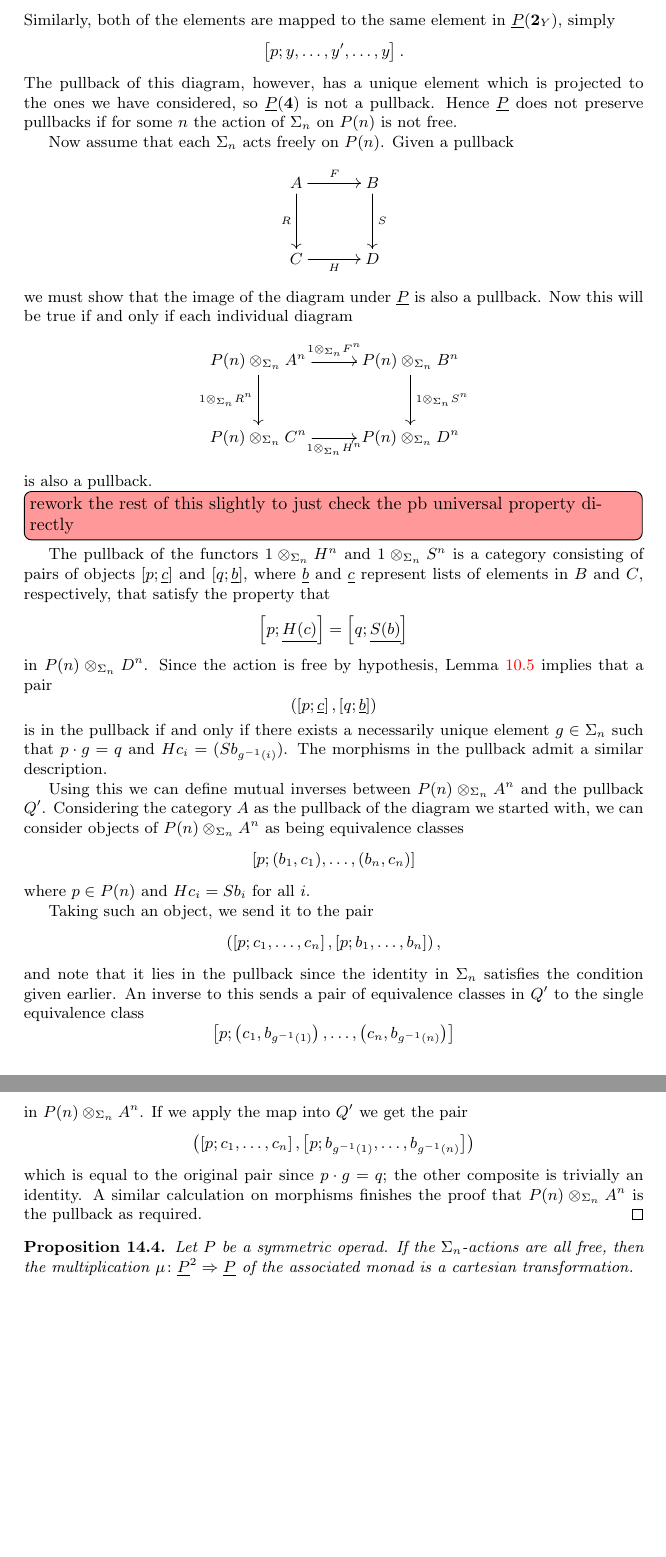
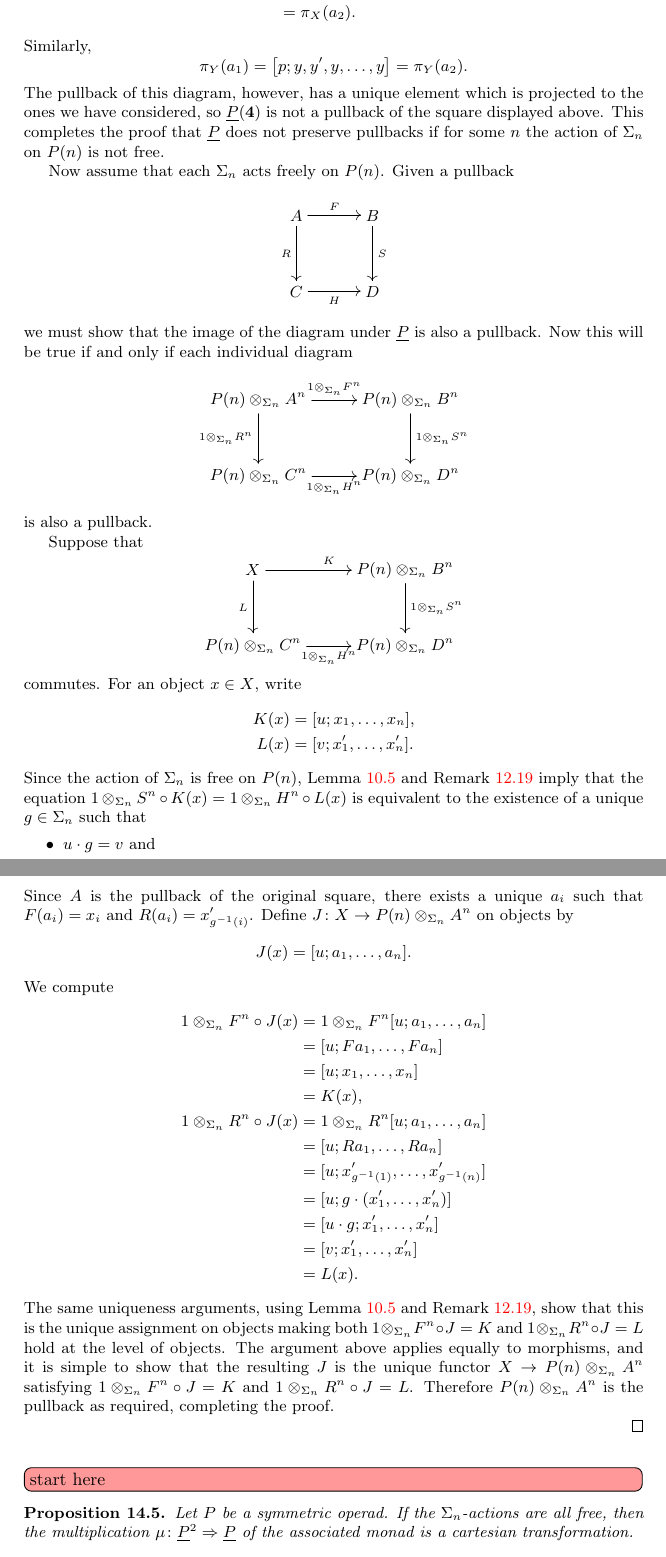
Before and after one commit to nickgurski/action_operads, a LaTeX document (paper/operads_paper-v2.tex, which reads paper/v2p3.tex): two parts of pages 72 and 73 of 102 before the commit and two parts of pages 72 and 73 of 103 after it, joined at a grey line, cut at the place of the change, the shorter picture padded with empty space. The pictures show the PDF file paper/operads_paper-v2.pdf that the author committed with the source.

Commit message:
more work on 14

```diff
--- a/paper/v2p3.tex
+++ b/paper/v2p3.tex
@@ -1900,10 +1902,3 @@ Letting $\mathbf{4}$ denote the pullback and similarly writing $\mathbf{2}_X = \
             {\ar "01" ; "11"}:
         \endxy
     \]
-The projection map $\underline{P}(\mb{4}) \rightarrow \underline{P}(\mb{2}_Y)$ maps an element
-    \[
-        [p;(x_1,y_1), \ldots, (x_n,y_n)]
-    \]
-to the element
-    \[
-        [p;y_1,\ldots,y_n]
@@ -1917 +1905,3 @@ Now $g \neq e$, so there exists an $i \in \{1, \ldots, n\}$ such that $g(i) \neq
-        \left[p;(x',y),(x,y),\ldots,(x,y),(x,y'),(x,y),\ldots,(x,y)\right]
+The projection map $\pi_Y \colon \underline{P}(\mb{4}) \rightarrow \underline{P}(\mb{2}_Y)$ is defined by
+    \[
+        \pi_Y\big(\ [p;(x_1,y_1), \ldots, (x_n,y_n)]\ \big) = [p;y_1,\ldots,y_n],
@@ -1918,4 +1914,4 @@ Now $g \neq e$, so there exists an $i \in \{1, \ldots, n\}$ such that $g(i) \neq
+      a_1=  \left[p;(x',y),(x,y'),(x,y),\ldots,(x,y)\right]
     \]
 and
     \[
-        \left[p;(x,y),\ldots,(x,y),(x',y'),(x,y),\ldots,(x,y)\right]
@@ -1924,13 +1921,15 @@ in $\underline{P}(\mb{4})$. In the first element we put $(x',y)$ in the first po
     \begin{align*}
-           \left[p; x', x, \ldots, x\right]&= \left[p \cdot g; (x', x, \ldots, x)\right]\\
+           \pi_X(a_1) & = \left[p; x', x, \ldots, x\right] \\
+           &= \left[p \cdot g; x', x, \ldots, x\right]\\
           &= \left[p;g\cdot (x', x, \ldots, x)\right]\\
-          &= \left[p;x,x,\ldots,x',\ldots,x\right].
+          &= \left[p;x,x',x,\ldots,x\right] \\
+          & = \pi_X(a_2).
     \end{align*}
-Similarly, both of the elements are mapped to the same element in $\underline{P}(\mathbf{2}_Y)$, simply
-    \[
-        \left[p;y,\ldots,y', \ldots, y\right].
-    \]
-The pullback of this diagram, however, has a unique element which is projected to the ones we have considered, so $\underline{P}(\mb{4})$ is not a pullback. Hence $\underline{P}$ does not preserve pullbacks if for some $n$ the action of $\Sigma_n$ on $P(n)$ is not free.
+Similarly,
+    \[
+        \pi_Y(a_1) = \left[p;y,y',y, \ldots, y\right] = \pi_Y(a_2).
+    \]
+The pullback of this diagram, however, has a unique element which is projected to the ones we have considered, so $\underline{P}(\mb{4})$ is not a pullback of the square displayed above. This completes the proof that $\underline{P}$ does not preserve pullbacks if for some $n$ the action of $\Sigma_n$ on $P(n)$ is not free.
 
 Now assume that each $\Sigma_n$ acts freely on $P(n)$. Given a pullback
     \[
@@ -1959,35 +1958,7 @@ we must show that the image of the diagram under $\underline{P}$ is also a pullb
             \endxy
     \]
 is also a pullback.
-\ngnoteil{rework the rest of this slightly to just check the pb universal property directly}
-The pullback of the functors $\coeqb{1}{H^n}{\Sigma_{n}}$ and $\coeqb{1}{S^n}{\Sigma_{n}}$ is a category consisting of pairs of objects $[p;\underline{c}]$ and $[q;\underline{b}]$, where $\underline{b}$ and $\underline{c}$ represent lists of elements in $B$ and $C$, respectively, that satisfy the property that
-    \[
-        \left[p;\underline{H(c)}\right] = \left[q; \underline{S(b)}\right]
-    \]
-    in $\coeqsig{P}{D}{n}$.
-Since the action is free by hypothesis, Lemma \ref{lem:coeq-lem} implies that a pair
-    \[
-        \left(\left[p;\underline{c}\right], \left[q;\underline{b}\right]\right)
-    \]
-is in the pullback if and only if there exists a necessarily unique element $g \in \Sigma_n$ such that $p \cdot g = q$ and $Hc_i = (Sb_{g^{-1}(i)})$.
-The morphisms in the pullback admit a similar description.
-
-Using this we can define mutual inverses between $\coeqsig{P}{A}{n}$ and the pullback $Q'$. Considering the category $A$ as the pullback of the diagram we started with, we can consider objects of $\coeqsig{P}{A}{n}$ as being equivalence classes
-    \[
-        [p;(b_1,c_1),\ldots,(b_n,c_n)]
-    \]
-where $p \in P(n)$ and $Hc_i = Sb_i$ for all $i$.
-
-Taking such an object, we send it to the pair
-    \[
-        \left(\left[p;c_1,\ldots,c_n\right],[p;b_1,\ldots,b_n]\right),
-    \]
-and note that it lies in the pullback since the identity in $\Sigma_n$ satisfies the condition given earlier. An inverse to this sends a pair of equivalence classes in $Q'$ to the single equivalence class
-    \[
-        \left[p;\left(c_1,b_{g^{-1}(1)}\right),\ldots,\left(c_n,b_{g^{-1}(n)}\right)\right]
-    \]
-in $\coeqsig{P}{A}{n}$. If we apply the map into $Q'$ we get the pair
-    \[
-        \left(\left[p;c_1,\ldots,c_n\right],\left[p;b_{g^{-1}(1)},\ldots,b_{g^{-1}(n)}\right]\right)
-    \]
-which is equal to the original pair since $p \cdot g = q$; the other composite is trivially an identity. A similar calculation on morphisms finishes the proof that $\coeqsig{P}{A}{n}$ is the pullback as required.
+
+Suppose that
+        \[
+            \xy
@@ -1993,0 +1972,18 @@ which is equal to the original pair since $p \cdot g = q$; the other composite i
+                {\ar_{\coeqb{1}{H^n}{\Sigma_{n}}} "01" ; "11"}:
+            \endxy
+    \]
+commutes. For an object $x \in X$, write
+\begin{align*}
+K(x) & = [u; x_1, \ldots, x_n],\\
+L(x) & = [v; x_1', \ldots, x_n'].
+\end{align*}
+Since the action of $\Sigma_n$ is free on $P(n)$, \cref{lem:coeq-lem} and \cref{rem:operadcoeq-as-quotient} imply that the equation $\coeqb{1}{S^n}{\Sigma_{n}}\circ K(x) = \coeqb{1}{H^n}{\Sigma_{n}}\circ L(x)$ is equivalent to the existence of a unique $g \in \Sigma_n$ such that
+\begin{itemize}
+\item $u \cdot g = v$ and
+\item for each $i$, $Sx_i = Hx'_{g^{-1}(i)}$.
+\end{itemize}
+Since $A$ is the pullback of the original square, there exists a unique $a_i$ such that $F(a_i) = x_i$ and $R(a_i) = x'_{g^{-1}(i)}$. Define $J \colon X \to \coeqsig{P}{A}{n}$ on objects by
+\[
+J(x) = [u; a_1, \ldots, a_n].
+\]
+We compute
@@ -1994,4 +1999,43 @@ which is equal to the original pair since $p \cdot g = q$; the other composite i
+& = [u \cdot g; x'_1, \ldots, x'_n] \\
+& = [v; x'_1, \ldots, x'_n] \\
+& = L(x).
+\end{align*}
+The same uniqueness arguments, using \cref{lem:coeq-lem} and \cref{rem:operadcoeq-as-quotient}, show that this is the unique assignment on objects making both $\coeqb{1}{F^n}{\Sigma_{n}}\circ J = K$ and $\coeqb{1}{R^n}{\Sigma_{n}}\circ J = L$ hold at the level of objects. The argument above applies equally to morphisms, and it is simple to show that the resulting $J$ is the unique functor $X \to \coeqsig{P}{A}{n}$ satisfying $\coeqb{1}{F^n}{\Sigma_{n}}\circ J = K$ and $\coeqb{1}{R^n}{\Sigma_{n}}\circ J = L$. Therefore $\coeqsig{P}{A}{n}$ is the pullback as required, completing the proof.
+
+%The pullback of the functors $\coeqb{1}{H^n}{\Sigma_{n}}$ and $\coeqb{1}{S^n}{\Sigma_{n}}$ is a category consisting of pairs of objects $[p;\underline{c}]$ and $[q;\underline{b}]$, where $\underline{b}$ and $\underline{c}$ represent lists of elements in $B$ and $C$, respectively, that satisfy the property that
+%    \[
+%        \left[p;\underline{H(c)}\right] = \left[q; \underline{S(b)}\right]
+%    \]
+%    in $\coeqsig{P}{D}{n}$.
+%Since the action is free by hypothesis, Lemma \ref{lem:coeq-lem} implies that a pair
+%    \[
+%        \left(\left[p;\underline{c}\right], \left[q;\underline{b}\right]\right)
+%    \]
+%is in the pullback if and only if there exists a necessarily unique element $g \in \Sigma_n$ such that $p \cdot g = q$ and $Hc_i = Sb_{g^{-1}(i)}$.
+%The morphisms in the pullback admit a similar description.
+%
+%Using this we can define mutual inverses between $\coeqsig{P}{A}{n}$ and the pullback $Q'$. Considering the category $A$ as the pullback of the diagram we started with, we can consider objects of $\coeqsig{P}{A}{n}$ as being equivalence classes
+%    \[
+%        [p;(b_1,c_1),\ldots,(b_n,c_n)]
+%    \]
+%where $p \in P(n)$ and $Hc_i = Sb_i$ for all $i$.
+%
+%Taking such an object, we send it to the pair
+%    \[
+%        \left(\left[p;c_1,\ldots,c_n\right],[p;b_1,\ldots,b_n]\right),
+%    \]
+%and note that it lies in the pullback since the identity in $\Sigma_n$ satisfies the condition given earlier. An inverse to this sends a pair of equivalence classes in $Q'$ to the single equivalence class
+%    \[
+%        \left[p;\left(c_1,b_{g^{-1}(1)}\right),\ldots,\left(c_n,b_{g^{-1}(n)}\right)\right]
+%    \]
+%in $\coeqsig{P}{A}{n}$. If we apply the map into $Q'$ we get the pair
+%    \[
+%        \left(\left[p;c_1,\ldots,c_n\right],\left[p;b_{g^{-1}(1)},\ldots,b_{g^{-1}(n)}\right]\right)
+%    \]
+%which is equal to the original pair since $p \cdot g = q$; the other composite is trivially an identity. A similar calculation on morphisms finishes the proof that $\coeqsig{P}{A}{n}$ is the pullback as required.
 \end{proof}
+
+\ngnoteil{start here}
 
 \begin{prop}\label{prop:mu-2cart}
 Let $P$ be a symmetric operad. If the $\Sigma_n$-actions are all free, then the multiplication $\mu \colon  \underline{P}^{2} \Rightarrow \underline{P}$ of the associated monad is a cartesian transformation.
```
Also changed, not shown: paper/operads_paper-v2.pdf, paper/v2p3.tex (44 more changed lines), 1 other file.
